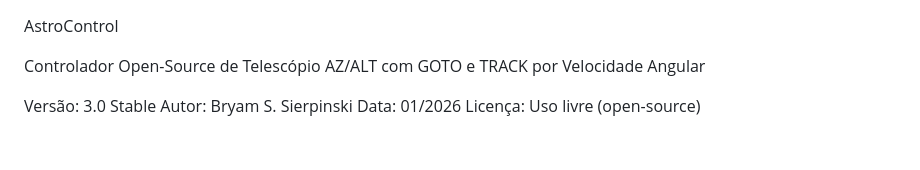
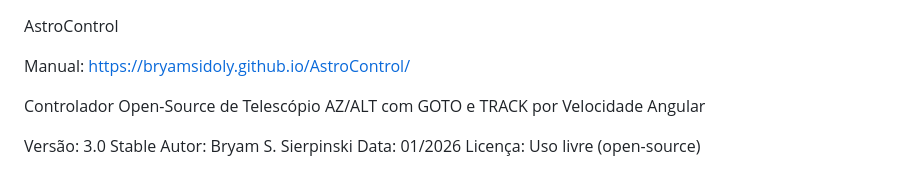
Before and after one commit to BryamSidoly/AstroControl, a Markdown page: README.md, the part around the change. Rendered like a GitHub page; blank space fills up the shorter version.

```diff
--- a/README.md
+++ b/README.md
@@ -1,4 +1,6 @@
 AstroControl
+
+Manual: https://bryamsidoly.github.io/AstroControl/
 
 Controlador Open-Source de Telescópio AZ/ALT com GOTO e TRACK por Velocidade Angular
 
```
